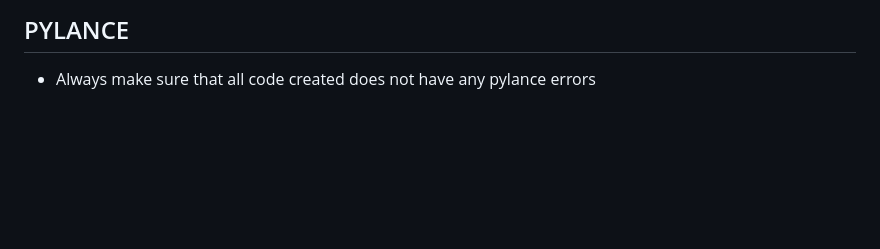
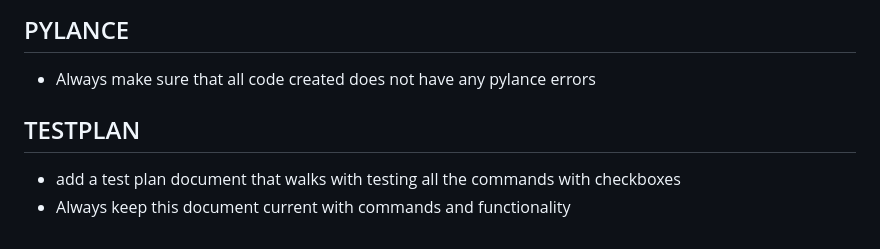
Before and after one commit to jebba2/meshProgrammer, a Markdown page: CLAUDE.md, the part around the change. Rendered like a GitHub page; blank space fills up the shorter version.

Commit message:
Add test plan section and update setup instructions in CLAUDE.md

```diff
--- a/CLAUDE.md
+++ b/CLAUDE.md
@@ -123,3 +123,7 @@ You always find and fix the root cause of a problem, rather than adding a workar
 
 ## PYLANCE
 - Always make sure that all code created does not have any pylance errors
+
+## TESTPLAN
+- add a test plan document that walks with testing all the commands with checkboxes
+- Always keep this document current with commands and functionality
```
